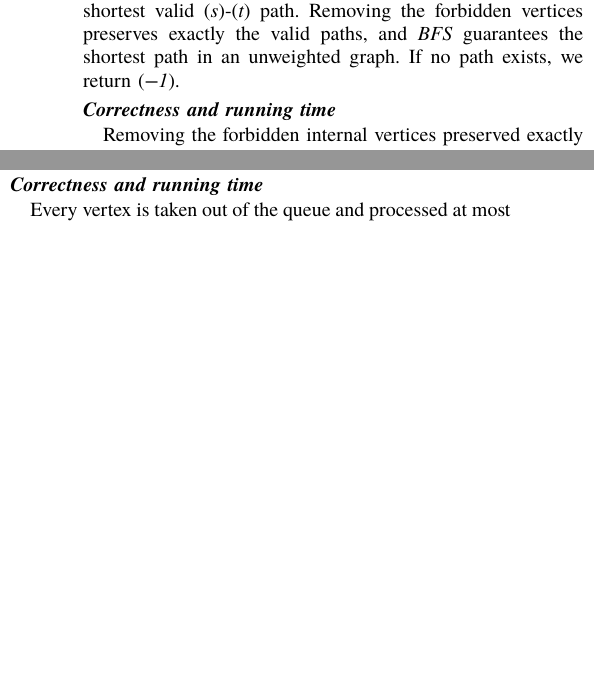
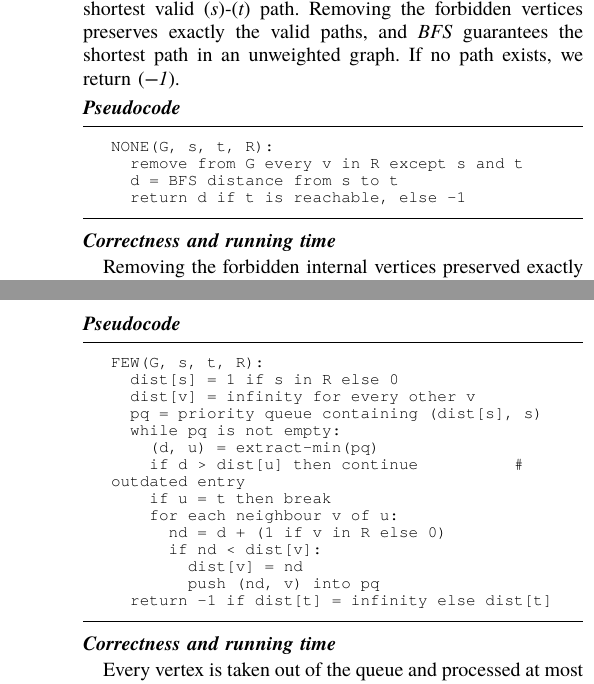
Before and after one commit to aniela2906/Red-Scare, a Typst document (report/report.typ): two parts of the columns of pages 2 and 5 of 6 before the commit and two parts of the columns of pages 2 and 6 of 6 after it, joined at a grey line, cut so that both start at the same text, the shorter picture padded with empty space. The pictures show the PDF file report/report.pdf that the author committed with the source.

Commit message:
docs(report): add pseudocode for all problems

````diff
--- a/report/report.typ
+++ b/report/report.typ
@@ -169,6 +173,15 @@ The _None_ problem asks whether there is a path from _s_ to _t_ that does not go
 
 To solve this problem, we remove all red vertices (_R_) from the graph ($G = (V, E)$), except the source (_s_) and target (_t_), since these may be red. We then apply _Breadth-First Search (BFS)_ using _NetworkX_'s _shortest\_path\_length()_ \[1\] to find the shortest valid (_s_)-(_t_) path. Removing the forbidden vertices preserves exactly the valid paths, and _BFS_ guarantees the shortest path in an unweighted graph. If no path exists, we return (_-1_).
 
+=== Pseudocode
+
+#pseudocode(```
+NONE(G, s, t, R):
+  remove from G every v in R except s and t
+  d = BFS distance from s to t
+  return d if t is reachable, else -1
+```)
+
 === Correctness and running time
 
 Removing the forbidden internal vertices preserved exactly the admissible s-t paths. BFS finds the shortest path in an unweighted graph. Both vertex filtering and BFS take $O(n + m)$ (where $n = |V|$ and $m = |E|$), for both directed and undirected graphs.
@@ -307,3 +319,12 @@ Step 5: the path enters each block at the cut vertex towards the previous block
 
 Step 6: we add up the block values. Since a red cut vertex between two consecutive blocks is counted in both, we subtract 1 for each such vertex. If s or t is itself a cut vertex, it is an endpoint of the route and nothing is subtracted for it. The sum is the answer.
 
+=== Pseudocode
+
+#pseudocode(```
+MANY(G, s, t, R):
+  if s = t then return 1 if s in R else 0
+  if G is directed then return MANY-DIRECTED(G, s, t, R)
+  return MANY-UNDIRECTED(G, s, t, R)
+
+MANY-DIRECTED(G, s, t, R):
@@ -309,0 +334 @@ Step 6: we add up the block values. Since a red cut vertex between two consecuti
+  best[s] = 1 if s in R else 0;  best[v] = -infinity otherwise
@@ -309,0 +338,8 @@ Step 6: we add up the block values. Since a red cut vertex between two consecuti
+  return best[t]
+
+MANY-UNDIRECTED(G, s, t, R):
+  if t is not in the component of s then return -1
+  H = component of s
+  (blocks, cut vertices) = Tarjan(H)
+  T = block-cut tree;  P = path in T from s to t
+  total = 0
@@ -310,3 +354,6 @@ Step 6: we add up the block values. Since a red cut vertex between two consecuti
+  return total
+```)
+
 === Correctness and running time
 
 *Directed graphs*: reachability, the acyclicity test with the topological order, and the dynamic program (which looks at each edge once) each take $O(n + m)$ time, so the total is $O(n + m)$.
@@ -369,6 +416,25 @@ In each step we take the cheapest entry _u_ from the queue. If its cost is large
 
 The same code works for directed and undirected graphs, because _neighbors()_ returns the out-neighbours of a vertex in a directed graph and all its neighbours in an undirected graph.
 
+=== Pseudocode
+
+#pseudocode(```
+FEW(G, s, t, R):
+  dist[s] = 1 if s in R else 0
+  dist[v] = infinity for every other v
+  pq = priority queue containing (dist[s], s)
+  while pq is not empty:
+    (d, u) = extract-min(pq)
+    if d > dist[u] then continue          # outdated entry
+    if u = t then break
+    for each neighbour v of u:
+      nd = d + (1 if v in R else 0)
+      if nd < dist[v]:
+        dist[v] = nd
+        push (nd, v) into pq
+  return -1 if dist[t] = infinity else dist[t]
+```)
+
 === Correctness and running time
 
 Every vertex is taken out of the queue and processed at most once, and every edge is looked at a constant number of times, so there are at most $O(m)$ pushes. Each queue operation takes $O(log n)$, which gives a total of $O((n + m) log n)$. This is polynomial for all graphs, so _Few_ never needs the answer _?!_.
@@ -403,3 +469,12 @@ In 24 instances no _s,t_-path exists, and in 69 instances there is a path that a
 
 For problem Alternate, we solved each instance $G$ by a breadth-first search from _s_ restricted to the _bichromatic_ edges of $G$, that is, the edges _uv_ for which exactly one of _u_ and _v_ is red. An $s,t$-path is alternating if and only if all of its edges are bichromatic, so an alternating path exists if and only if _t_ is reachable from _s_ in the subgraph _G′_ formed by these edges; a shortest $s,t$-walk in $G'$ visits no vertex twice and is therefore a simple path. We never construct $G'$ explicitly: the search runs on the adjacency lists of $G$ and skips every edge whose endpoints have the same colour, using a hash set of red vertices for constant-time colour tests, a hash set of discovered vertices, and a FIFO queue. The search stops as soon as _t_ is discovered, and the answer is trivially _true_ when $s = t$. The running time of this algorithm is $O(n + m)$, and our implementation spends 0.023 seconds on the instance common-2-5757 with _n_ = 5757 and _m_ = 163,671, which is the slowest of all instances. On the largest instance, wall-n-10000 with _n_ = 80,000, it spends less than 10⁻⁴ seconds, because no bichromatic edge leaves _s_ and the search ends immediately.
 
+=== Pseudocode
+
+#pseudocode(```
+ALTERNATE(G, s, t, R):
+  if s = t then return true
+  seen = {s};  queue = [s]
+  while queue is not empty:
+    u = pop-front(queue)
+    for each neighbour v of u:
@@ -406,3 +485,6 @@ For problem Alternate, we solved each instance $G$ by a breadth-first search fro
+  return false
+```)
+
 === Correctness and running time
 
 Since Alternate reduces to plain $s,t$-reachability in a subgraph of $G$, it is solvable in linear time in full generality. Consequently, there are no instances that we were unable to solve, and no hardness argument is needed for this problem.
````
Also changed, not shown: report/report.pdf, report/report.typ (33 more changed lines).
